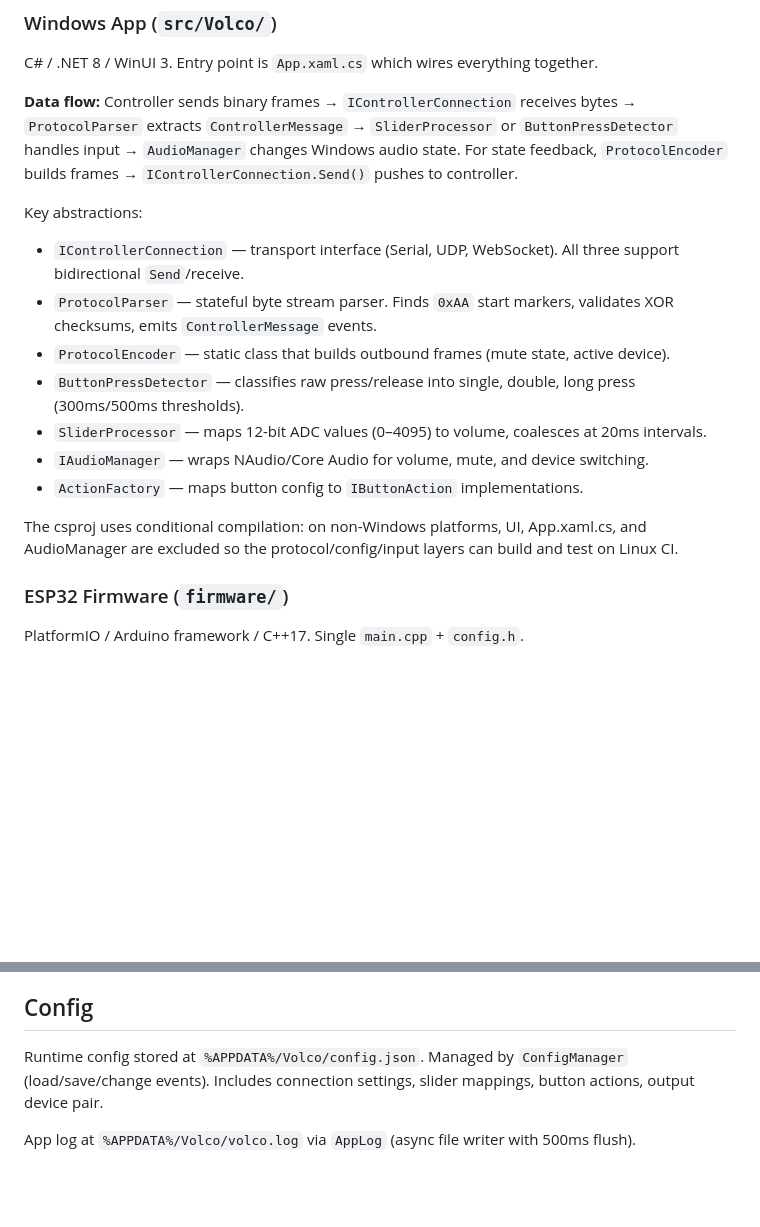
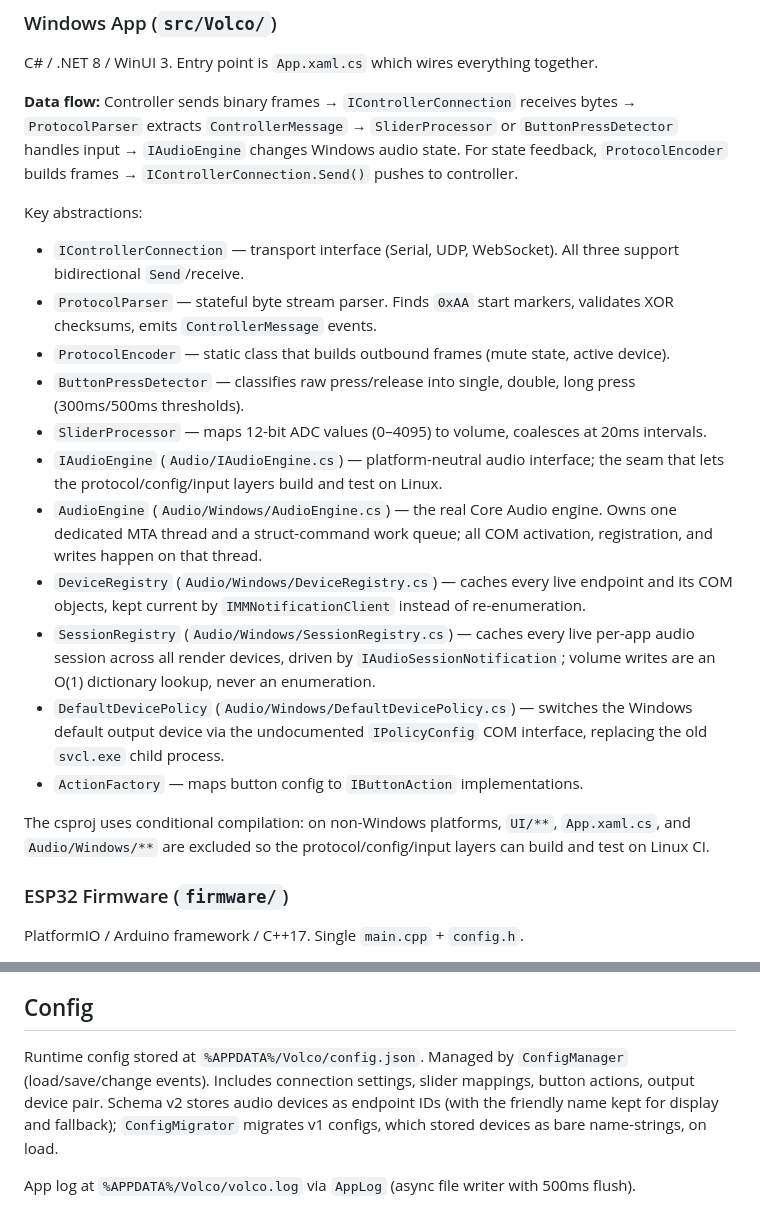
Before and after one commit to ToMeRhh/volco, a Markdown page: CLAUDE.md, 2 parts joined by grey strips. Rendered like a GitHub page; blank space fills up the shorter version.

```diff
--- a/CLAUDE.md
+++ b/CLAUDE.md
@@ -39,7 +39,7 @@ Volco is a Windows system tray app that controls PC audio via an external hardwa
 
 C# / .NET 8 / WinUI 3. Entry point is `App.xaml.cs` which wires everything together.
 
-**Data flow:** Controller sends binary frames → `IControllerConnection` receives bytes → `ProtocolParser` extracts `ControllerMessage` → `SliderProcessor` or `ButtonPressDetector` handles input → `AudioManager` changes Windows audio state. For state feedback, `ProtocolEncoder` builds frames → `IControllerConnection.Send()` pushes to controller.
+**Data flow:** Controller sends binary frames → `IControllerConnection` receives bytes → `ProtocolParser` extracts `ControllerMessage` → `SliderProcessor` or `ButtonPressDetector` handles input → `IAudioEngine` changes Windows audio state. For state feedback, `ProtocolEncoder` builds frames → `IControllerConnection.Send()` pushes to controller.
 
 Key abstractions:
 - `IControllerConnection` — transport interface (Serial, UDP, WebSocket). All three support bidirectional `Send`/receive.
@@ -47,10 +47,14 @@ Key abstractions:
 - `ProtocolEncoder` — static class that builds outbound frames (mute state, active device).
 - `ButtonPressDetector` — classifies raw press/release into single, double, long press (300ms/500ms thresholds).
 - `SliderProcessor` — maps 12-bit ADC values (0–4095) to volume, coalesces at 20ms intervals.
-- `IAudioManager` — wraps NAudio/Core Audio for volume, mute, and device switching.
+- `IAudioEngine` (`Audio/IAudioEngine.cs`) — platform-neutral audio interface; the seam that lets the protocol/config/input layers build and test on Linux.
+- `AudioEngine` (`Audio/Windows/AudioEngine.cs`) — the real Core Audio engine. Owns one dedicated MTA thread and a struct-command work queue; all COM activation, registration, and writes happen on that thread.
+- `DeviceRegistry` (`Audio/Windows/DeviceRegistry.cs`) — caches every live endpoint and its COM objects, kept current by `IMMNotificationClient` instead of re-enumeration.
+- `SessionRegistry` (`Audio/Windows/SessionRegistry.cs`) — caches every live per-app audio session across all render devices, driven by `IAudioSessionNotification`; volume writes are an O(1) dictionary lookup, never an enumeration.
+- `DefaultDevicePolicy` (`Audio/Windows/DefaultDevicePolicy.cs`) — switches the Windows default output device via the undocumented `IPolicyConfig` COM interface, replacing the old `svcl.exe` child process.
 - `ActionFactory` — maps button config to `IButtonAction` implementations.
 
-The csproj uses conditional compilation: on non-Windows platforms, UI, App.xaml.cs, and AudioManager are excluded so the protocol/config/input layers can build and test on Linux CI.
+The csproj uses conditional compilation: on non-Windows platforms, `UI/**`, `App.xaml.cs`, and `Audio/Windows/**` are excluded so the protocol/config/input layers can build and test on Linux CI.
 
 ### ESP32 Firmware (`firmware/`)
 
@@ -73,6 +77,6 @@ Bidirectional binary protocol. Frame: `0xAA | length | payload | XOR checksum`.
 
 ## Config
 
-Runtime config stored at `%APPDATA%/Volco/config.json`. Managed by `ConfigManager` (load/save/change events). Includes connection settings, slider mappings, button actions, output device pair.
+Runtime config stored at `%APPDATA%/Volco/config.json`. Managed by `ConfigManager` (load/save/change events). Includes connection settings, slider mappings, button actions, output device pair. Schema v2 stores audio devices as endpoint IDs (with the friendly name kept for display and fallback); `ConfigMigrator` migrates v1 configs, which stored devices as bare name-strings, on load.
 
 App log at `%APPDATA%/Volco/volco.log` via `AppLog` (async file writer with 500ms flush).
```
Also changed, not shown: MEASUREMENTS.md (added, +159 -0 lines).
